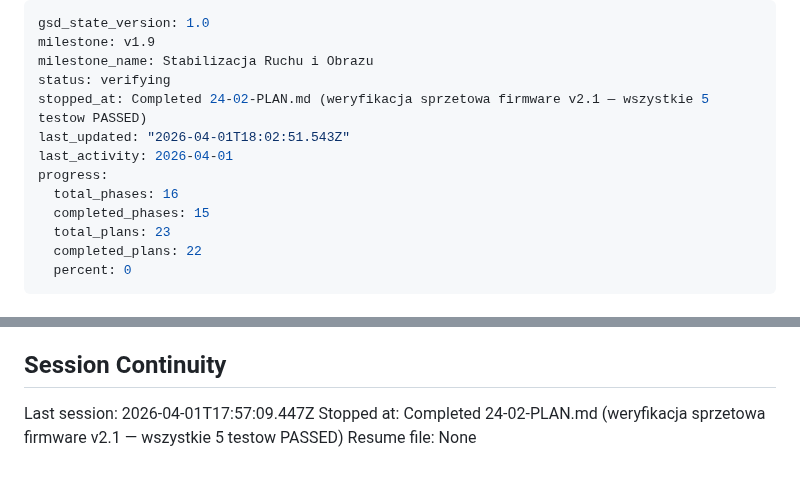
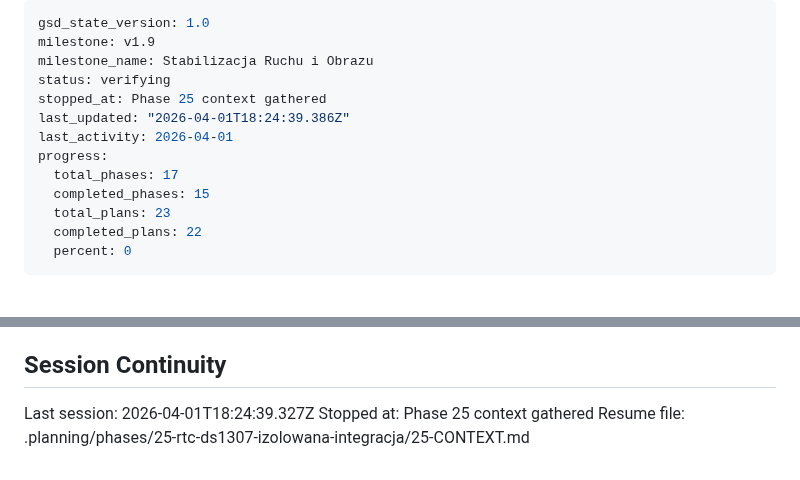
Before and after one commit to MateuszParol/ARIES-LITE, a Markdown page: .planning/STATE.md, 2 parts joined by grey strips. Rendered like a GitHub page.

Commit message:
docs(state): record phase 25 context session

```diff
--- a/.planning/STATE.md
+++ b/.planning/STATE.md
@@ -3,11 +3,11 @@ gsd_state_version: 1.0
 milestone: v1.9
 milestone_name: Stabilizacja Ruchu i Obrazu
 status: verifying
-stopped_at: Completed 24-02-PLAN.md (weryfikacja sprzetowa firmware v2.1 — wszystkie 5 testow PASSED)
-last_updated: "2026-04-01T18:02:51.543Z"
+stopped_at: Phase 25 context gathered
+last_updated: "2026-04-01T18:24:39.386Z"
 last_activity: 2026-04-01
 progress:
-  total_phases: 16
+  total_phases: 17
   completed_phases: 15
   total_plans: 23
   completed_plans: 22
@@ -86,6 +86,6 @@ Progress: [░░░░░░░░░░] 0%
 
 ## Session Continuity
 
-Last session: 2026-04-01T17:57:09.447Z
-Stopped at: Completed 24-02-PLAN.md (weryfikacja sprzetowa firmware v2.1 — wszystkie 5 testow PASSED)
-Resume file: None
+Last session: 2026-04-01T18:24:39.327Z
+Stopped at: Phase 25 context gathered
+Resume file: .planning/phases/25-rtc-ds1307-izolowana-integracja/25-CONTEXT.md
```
